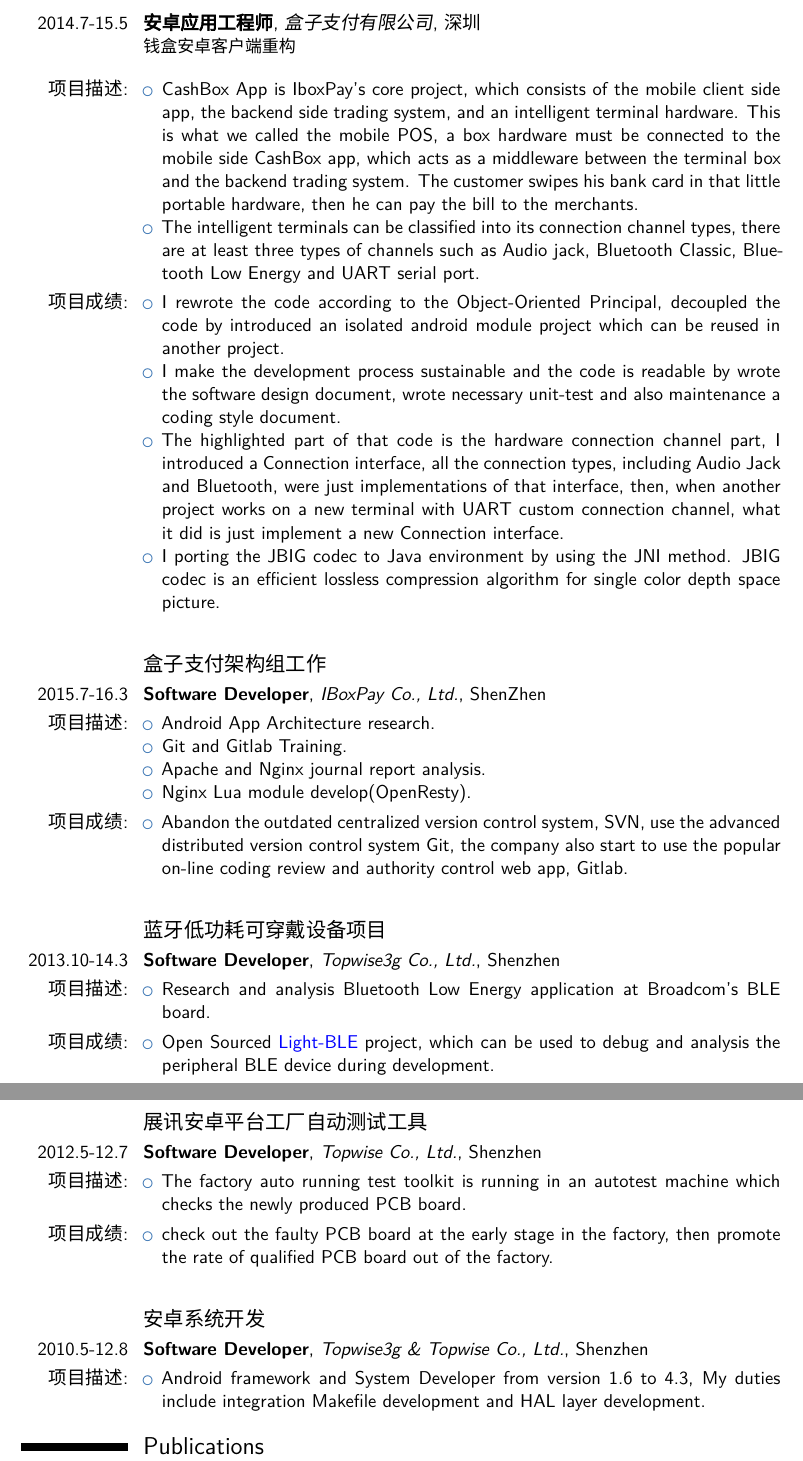
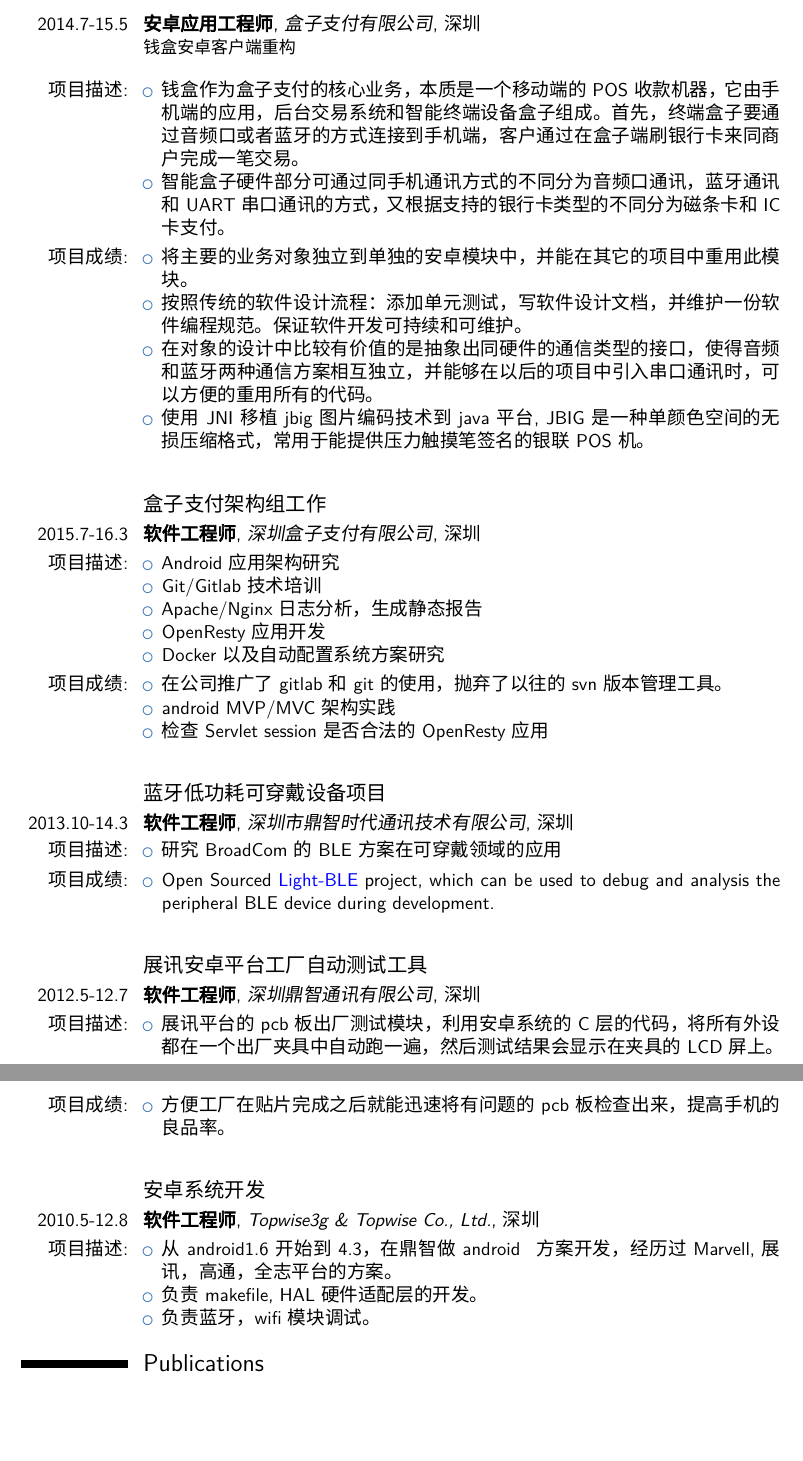
Before and after one commit to suzp1984/SelfPortait, a LaTeX CV (moderncv_tex/mycv-zh.tex): two parts of pages 2 and 3 of 3, joined at a grey line, cut so that both start at the same text, the shorter picture padded with empty space. Compiled offline with XeLaTeX; a missing font is replaced by an installed copy or a similar font.

Commit message:
update mycv-zh

```diff
--- a/moderncv_tex/mycv-zh.tex
+++ b/moderncv_tex/mycv-zh.tex
@@ -158,44 +158,47 @@
 }
 \cvitem{项目描述:}{%
 \begin{itemize}
-\item CashBox App is IboxPay's core project, which consists of the mobile client side app, the backend side trading system, and an intelligent terminal hardware. This is what we called the mobile POS, a box hardware must be connected to the mobile side CashBox app, which acts as a middleware between the terminal box and the backend trading system. The customer swipes his bank card in that little portable hardware, then he can pay the bill to the merchants.
-\item The intelligent terminals can be classified into its connection channel types, there are at least three types of channels such as Audio jack, Bluetooth Classic, Bluetooth Low Energy and UART serial port.
+\item 钱盒作为盒子支付的核心业务，本质是一个移动端的POS收款机器，它由手机端的应用，后台交易系统和智能终端设备盒子组成。首先，终端盒子要通过音频口或者蓝牙的方式连接到手机端，客户通过在盒子端刷银行卡来同商户完成一笔交易。
+\item 智能盒子硬件部分可通过同手机通讯方式的不同分为音频口通讯，蓝牙通讯和UART串口通讯的方式，又根据支持的银行卡类型的不同分为磁条卡和IC卡支付。
 \end{itemize}
 }
 
 \cvitem{项目成绩:}{%
 \begin{itemize}
-\item I rewrote the code according to the Object-Oriented Principal, decoupled the code by introduced an isolated android module project which can be reused in another project.
-\item I make the development process sustainable and the code is readable by wrote the software design document, wrote necessary unit-test and also maintenance a coding style document.
-\item The highlighted part of that code is the hardware connection channel part,  I  introduced a Connection interface, all the connection types, including Audio Jack and Bluetooth, were just implementations of that interface, then, when another project works on a new terminal with UART custom connection channel, what it did is just implement a new Connection interface.
-\item I porting the JBIG codec to Java environment by using the JNI method. JBIG codec is an efficient lossless compression algorithm for single color depth space picture.
+\item 将主要的业务对象独立到单独的安卓模块中，并能在其它的项目中重用此模块。
+\item 按照传统的软件设计流程：添加单元测试，写软件设计文档，并维护一份软件编程规范。保证软件开发可持续和可维护。
+\item 在对象的设计中比较有价值的是抽象出同硬件的通信类型的接口，使得音频和蓝牙两种通信方案相互独立，并能够在以后的项目中引入串口通讯时，可以方便的重用所有的代码。
+\item 使用JNI移植jbig图片编码技术到java平台, JBIG是一种单颜色空间的无损压缩格式，常用于能提供压力触摸笔签名的银联POS机。
 \end{itemize}}
 \cvitem{}{}
 
 \subsection{盒子支付架构组工作}
-\cventry{2015.7-16.3}{Software Developer}{IBoxPay Co., Ltd.}{ShenZhen}{}{%
+\cventry{2015.7-16.3}{软件工程师}{深圳盒子支付有限公司}{深圳}{}{%
 }
 \cvitem{项目描述:}{%
 \begin{itemize}
-\item Android App Architecture research.
-\item Git and Gitlab Training.
-\item Apache and Nginx journal report analysis.
-\item Nginx Lua module develop(OpenResty).
+\item Android应用架构研究
+\item Git/Gitlab 技术培训
+\item Apache/Nginx 日志分析，生成静态报告
+\item OpenResty 应用开发
+\item Docker以及自动配置系统方案研究
 \end{itemize}
 }
 \cvitem{项目成绩:}{%
 \begin{itemize}
-\item Abandon the outdated centralized version control system, SVN, use the advanced distributed version control system Git, the company also start to use the popular on-line coding review and authority control web app, Gitlab.
+\item 在公司推广了gitlab和git的使用，抛弃了以往的svn版本管理工具。
+\item android MVP/MVC 架构实践
+\item 检查Servlet session是否合法的OpenResty应用
 \end{itemize}
 }
 
 \cvitem{}{}
 \subsection{蓝牙低功耗可穿戴设备项目}
-\cventry{2013.10-14.3}{Software Developer}{Topwise3g Co., Ltd.}{Shenzhen}{}{%
+\cventry{2013.10-14.3}{软件工程师}{深圳市鼎智时代通讯技术有限公司}{深圳}{}{%
 }
 \cvitem{项目描述:}{%
 \begin{itemize}
-\item Research and analysis Bluetooth Low Energy application at Broadcom's BLE board.
+\item 研究BroadCom 的BLE方案在可穿戴领域的应用
 \end{itemize}}
 \cvitem{项目成绩:}{%
 \begin{itemize}
@@ -205,25 +208,27 @@
 \cvitem{}{}
 
 \subsection{展讯安卓平台工厂自动测试工具}
-\cventry{2012.5-12.7}{Software Developer}{Topwise Co., Ltd.}{Shenzhen}{}{%
+\cventry{2012.5-12.7}{软件工程师}{深圳鼎智通讯有限公司}{深圳}{}{%
 }
 \cvitem{项目描述:}{%
 \begin{itemize}
-\item The factory auto running test toolkit is running in an autotest machine which checks the newly produced PCB board.
+\item 展讯平台的pcb板出厂测试模块，利用安卓系统的C层的代码，将所有外设都在一个出厂夹具中自动跑一遍，然后测试结果会显示在夹具的LCD屏上。
 \end{itemize}
 }
 \cvitem{项目成绩:}{%
 \begin{itemize}
-\item check out the faulty PCB board at the early stage in the factory, then promote the rate of qualified PCB board out of the factory.
+\item 方便工厂在贴片完成之后就能迅速将有问题的pcb板检查出来，提高手机的良品率。
 \end{itemize}
 }
 \cvitem{}{}
 
 \subsection{安卓系统开发}
-\cventry{2010.5-12.8}{Software Developer}{Topwise3g \& Topwise Co., Ltd.}{Shenzhen}{}{}
+\cventry{2010.5-12.8}{软件工程师}{Topwise3g \& Topwise Co., Ltd.}{深圳}{}{}
 \cvitem{项目描述:}{%
 \begin{itemize}
-\item Android framework and System Developer from version 1.6 to 4.3, My duties include integration Makefile development and HAL layer development.
+\item 从android1.6开始到4.3，在鼎智做android 方案开发，经历过Marvell, 展讯，高通，全志平台的方案。
+\item 负责makefile, HAL硬件适配层的开发。
+\item 负责蓝牙，wifi模块调试。
 \end{itemize}}
 
 
```
Also changed, not shown: moderncv_tex/mycv-en.tex (+3 -0 lines), moderncv_tex/mycv-en.pdf, moderncv_tex/mycv-zh.pdf.
